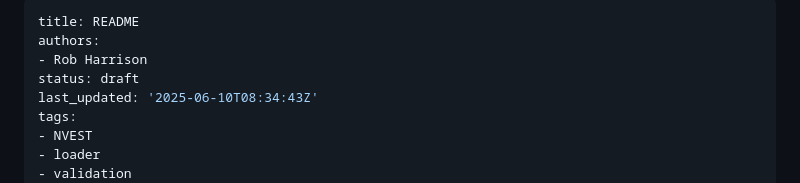
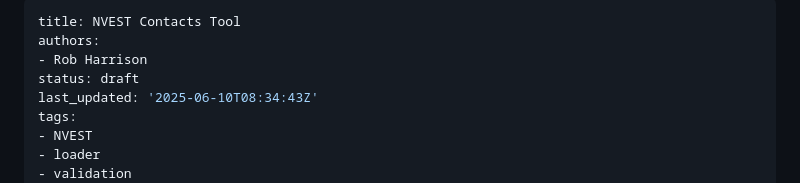
Before and after one commit to data-to-insight/nvest, a Markdown page: README.md, the part around the change. GitHub-like rendering.

Commit message:
meta title update

```diff
--- a/README.md
+++ b/README.md
@@ -1,5 +1,5 @@
 ---
-title: README
+title: NVEST Contacts Tool
 authors:
 - Rob Harrison
 status: draft
```
